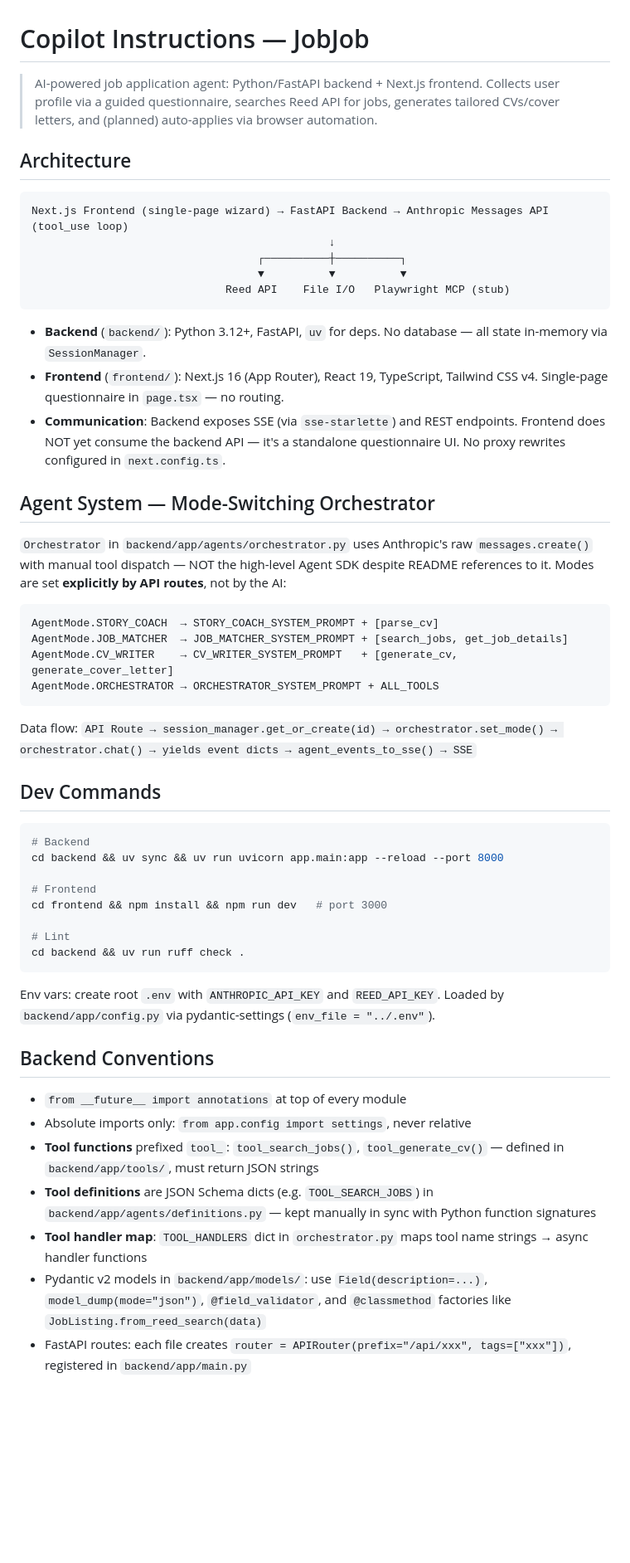
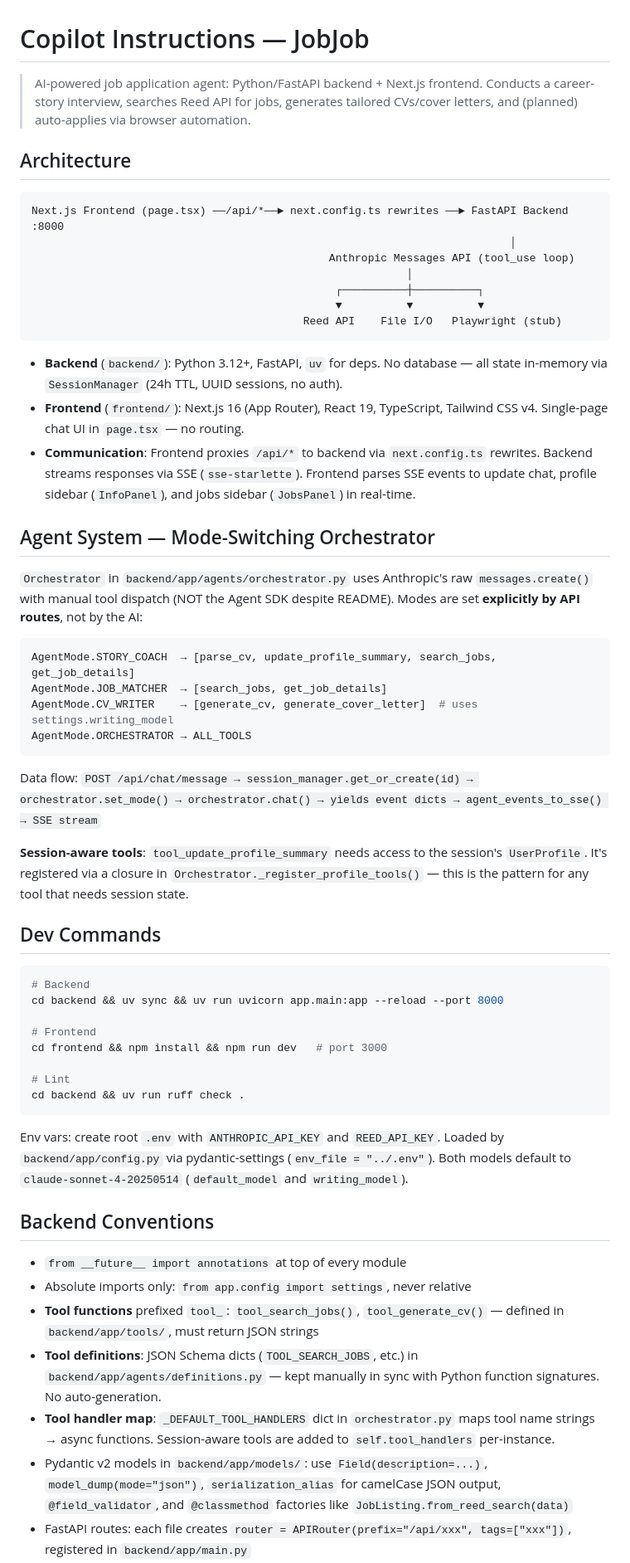
Before and after one commit to Zhou-London/JobJob, a Markdown page: .github/copilot-instructions.md, the part around one of its changes. Shown at 83% size. Rendered like a GitHub page; blank space fills up the shorter version.

Commit message:
docs: Update Copilot instructions for clarity and accuracy, enhancing architecture and agent system details

````diff
--- a/.github/copilot-instructions.md
+++ b/.github/copilot-instructions.md
@@ -1,33 +1,37 @@
 # Copilot Instructions — JobJob
 
-> AI-powered job application agent: Python/FastAPI backend + Next.js frontend. Collects user profile via a guided questionnaire, searches Reed API for jobs, generates tailored CVs/cover letters, and (planned) auto-applies via browser automation.
+> AI-powered job application agent: Python/FastAPI backend + Next.js frontend. Conducts a career-story interview, searches Reed API for jobs, generates tailored CVs/cover letters, and (planned) auto-applies via browser automation.
 
 ## Architecture
 
 ```
-Next.js Frontend (single-page wizard) → FastAPI Backend → Anthropic Messages API (tool_use loop)
-                                              ↓
-                                   ┌──────────┼──────────┐
-                                   ▼          ▼          ▼
-                              Reed API    File I/O   Playwright MCP (stub)
+Next.js Frontend (page.tsx) ──/api/*──► next.config.ts rewrites ──► FastAPI Backend :8000
+                                                                          │
+                                              Anthropic Messages API (tool_use loop)
+                                                          │
+                                               ┌──────────┼──────────┐
+                                               ▼          ▼          ▼
+                                          Reed API    File I/O   Playwright (stub)
 ```
 
-- **Backend** (`backend/`): Python 3.12+, FastAPI, `uv` for deps. No database — all state in-memory via `SessionManager`.
-- **Frontend** (`frontend/`): Next.js 16 (App Router), React 19, TypeScript, Tailwind CSS v4. Single-page questionnaire in `page.tsx` — no routing.
-- **Communication**: Backend exposes SSE (via `sse-starlette`) and REST endpoints. Frontend does NOT yet consume the backend API — it's a standalone questionnaire UI. No proxy rewrites configured in `next.config.ts`.
+- **Backend** (`backend/`): Python 3.12+, FastAPI, `uv` for deps. No database — all state in-memory via `SessionManager` (24h TTL, UUID sessions, no auth).
+- **Frontend** (`frontend/`): Next.js 16 (App Router), React 19, TypeScript, Tailwind CSS v4. Single-page chat UI in `page.tsx` — no routing.
+- **Communication**: Frontend proxies `/api/*` to backend via `next.config.ts` rewrites. Backend streams responses via SSE (`sse-starlette`). Frontend parses SSE events to update chat, profile sidebar (`InfoPanel`), and jobs sidebar (`JobsPanel`) in real-time.
 
 ## Agent System — Mode-Switching Orchestrator
 
-`Orchestrator` in `backend/app/agents/orchestrator.py` uses Anthropic's raw `messages.create()` with manual tool dispatch — NOT the high-level Agent SDK despite README references to it. Modes are set **explicitly by API routes**, not by the AI:
+`Orchestrator` in `backend/app/agents/orchestrator.py` uses Anthropic's raw `messages.create()` with manual tool dispatch (NOT the Agent SDK despite README). Modes are set **explicitly by API routes**, not by the AI:
 
 ```python
-AgentMode.STORY_COACH  → STORY_COACH_SYSTEM_PROMPT + [parse_cv]
-AgentMode.JOB_MATCHER  → JOB_MATCHER_SYSTEM_PROMPT + [search_jobs, get_job_details]
-AgentMode.CV_WRITER    → CV_WRITER_SYSTEM_PROMPT   + [generate_cv, generate_cover_letter]
-AgentMode.ORCHESTRATOR → ORCHESTRATOR_SYSTEM_PROMPT + ALL_TOOLS
+AgentMode.STORY_COACH  → [parse_cv, update_profile_summary, search_jobs, get_job_details]
+AgentMode.JOB_MATCHER  → [search_jobs, get_job_details]
+AgentMode.CV_WRITER    → [generate_cv, generate_cover_letter]  # uses settings.writing_model
+AgentMode.ORCHESTRATOR → ALL_TOOLS
 ```
 
-Data flow: `API Route → session_manager.get_or_create(id) → orchestrator.set_mode() → orchestrator.chat() → yields event dicts → agent_events_to_sse() → SSE`
+Data flow: `POST /api/chat/message → session_manager.get_or_create(id) → orchestrator.set_mode() → orchestrator.chat() → yields event dicts → agent_events_to_sse() → SSE stream`
+
+**Session-aware tools**: `tool_update_profile_summary` needs access to the session's `UserProfile`. It's registered via a closure in `Orchestrator._register_profile_tools()` — this is the pattern for any tool that needs session state.
 
 ## Dev Commands
 
@@ -42,14 +46,14 @@ cd frontend && npm install && npm run dev   # port 3000
 cd backend && uv run ruff check .
 ```
 
-Env vars: create root `.env` with `ANTHROPIC_API_KEY` and `REED_API_KEY`. Loaded by `backend/app/config.py` via pydantic-settings (`env_file = "../.env"`).
+Env vars: create root `.env` with `ANTHROPIC_API_KEY` and `REED_API_KEY`. Loaded by `backend/app/config.py` via pydantic-settings (`env_file = "../.env"`). Both models default to `claude-sonnet-4-20250514` (`default_model` and `writing_model`).
 
 ## Backend Conventions
 
 - `from __future__ import annotations` at top of every module
 - Absolute imports only: `from app.config import settings`, never relative
 - **Tool functions** prefixed `tool_`: `tool_search_jobs()`, `tool_generate_cv()` — defined in `backend/app/tools/`, must return JSON strings
-- **Tool definitions** are JSON Schema dicts (e.g. `TOOL_SEARCH_JOBS`) in `backend/app/agents/definitions.py` — kept manually in sync with Python function signatures
-- **Tool handler map**: `TOOL_HANDLERS` dict in `orchestrator.py` maps tool name strings → async handler functions
-- Pydantic v2 models in `backend/app/models/`: use `Field(description=...)`, `model_dump(mode="json")`, `@field_validator`, and `@classmethod` factories like `JobListing.from_reed_search(data)`
+- **Tool definitions**: JSON Schema dicts (`TOOL_SEARCH_JOBS`, etc.) in `backend/app/agents/definitions.py` — kept manually in sync with Python function signatures. No auto-generation.
+- **Tool handler map**: `_DEFAULT_TOOL_HANDLERS` dict in `orchestrator.py` maps tool name strings → async functions. Session-aware tools are added to `self.tool_handlers` per-instance.
+- Pydantic v2 models in `backend/app/models/`: use `Field(description=...)`, `model_dump(mode="json")`, `serialization_alias` for camelCase JSON output, `@field_validator`, and `@classmethod` factories like `JobListing.from_reed_search(data)`
 - FastAPI routes: each file creates `router = APIRouter(prefix="/api/xxx", tags=["xxx"])`, registered in `backend/app/main.py`
````
Also changed, not shown: other parts of .github/copilot-instructions.md (+14 -14 lines).
